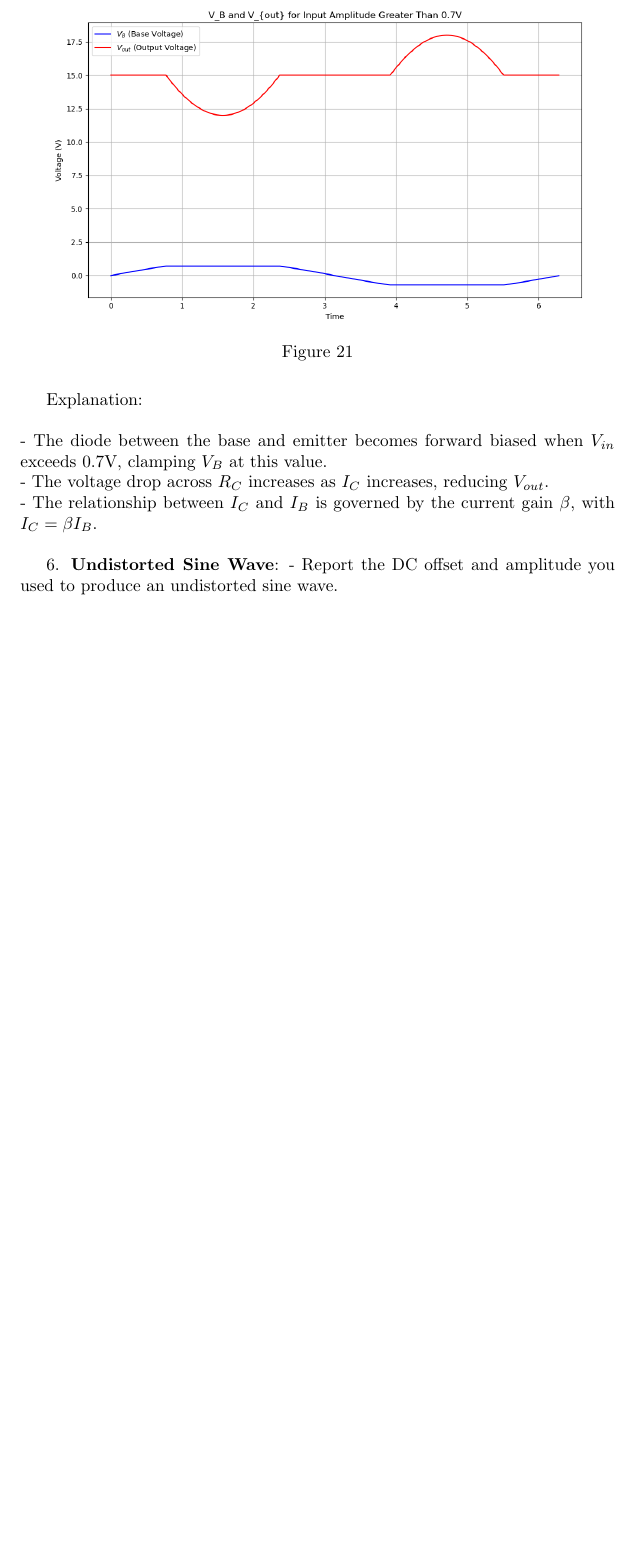
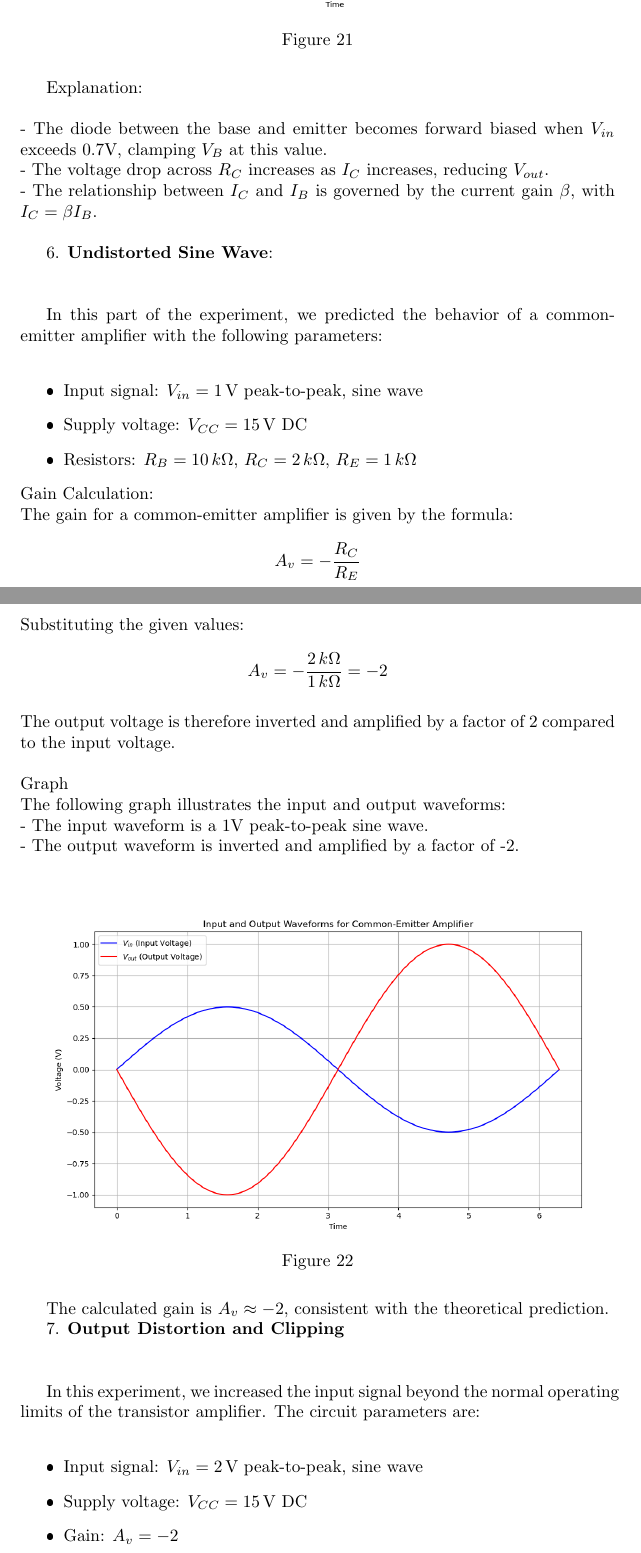
Before and after one commit to Quantum-Impulse/Eletronic-Techniques-Reports, a LaTeX document (Report 2/LaTex Lab/Report2.tex): part of page 18 of 18 before the commit and two parts of pages 18 and 19 of 20 after it, the two joined at a grey line, cut so that both start at the same text, the shorter picture padded with empty space. The pictures show the PDF file Report 2/LaTex Lab/Report2.pdf that the author committed with the source.

Commit message:
lab 5 done

```diff
--- a/Report 2/LaTex Lab/Report2.tex
+++ b/Report 2/LaTex Lab/Report2.tex
@@ -529,6 +529,48 @@ As the input amplitude exceeds 0.7V, the base-emitter junction becomes fully for
 
 \\ \\
 6. \textbf{Undistorted Sine Wave}:
-   - Report the DC offset and amplitude you used to produce an undistorted sine wave.
+\\ \\
 
-\end{document}
+In this part of the experiment, we predicted the behavior of a common-emitter amplifier with the following parameters: \\
+\begin{itemize}
+    \item Input signal: \( V_{in} = 1 \, \text{V peak-to-peak} \), sine wave
+    \item Supply voltage: \( V_{CC} = 15 \, \text{V DC} \)
+    \item Resistors: \( R_B = 10 \, k\Omega \), \( R_C = 2 \, k\Omega \), \( R_E = 1 \, k\Omega \)
+\end{itemize}
+\\ \\
+### Gain Calculation: \\
+The gain for a common-emitter amplifier is given by the formula:\\
+\[
+A_v = - \frac{R_C}{R_E}
+\]
+Substituting the given values:\\
+\[
+A_v = - \frac{2 \, k\Omega}{1 \, k\Omega} = -2
+\]
+\\
+The output voltage is therefore inverted and amplified by a factor of 2 compared to the input voltage.
+\\ \\
+### Graph\\
+The following graph illustrates the input and output waveforms: \\
+- The input waveform is a 1V peak-to-peak sine wave. \\
+- The output waveform is inverted and amplified by a factor of -2. \\
+\\
+\begin{figure}[H]
+    \centering
+    \includegraphics[width=0.9\textwidth]{./img/Lab5_6.png}
+    \caption{}
+    \label{fig:graph1}
+\end{figure}
+\\ \\
+
+The calculated gain is \( A_v \approx -2 \), consistent with the theoretical prediction.
+
+
+7. \textbf{Output Distortion and Clipping} \\ \\
+
+In this experiment, we increased the input signal beyond the normal operating limits of the transistor amplifier. The circuit parameters are:\\
+\begin{itemize}
+    \item Input signal: \( V_{in} = 2 \, \text{V peak-to-peak} \), sine wave
+    \item Supply voltage: \( V_{CC} = 15 \, \text{V DC} \)
+    \item Gain: \( A_v = -2 \)
+\end{itemize}
@@ -535,3 +583,15 @@ As the input amplitude exceeds 0.7V, the base-emitter junction becomes fully for
+\textbf{Graph:} \\ \\
+The following graph shows the input and output signals. The output is clearly clipped at \( \pm 15 \, \text{V} \), indicating the limits of the transistor’s amplification.
+\begin{figure}[H]
+    \centering
+    \includegraphics[width=0.9\textwidth]{./img/Lab5_7.png}
+    \caption{}
+    \label{fig:graph1}
+\end{figure}
+
+
+### Conclusion: \\
+Clipping is a common effect in amplifiers when the input signal is too large. The transistor can no longer linearly amplify the input, resulting in distortion at the peaks of the output signal.
 
 
 
```
Also changed, not shown: Report 2/LaTex Lab/Report2.pdf, Report 2/LaTex Lab/img/Lab5_6.png (added), Report 2/LaTex Lab/img/Lab5_7.png (added), Report 2/LaTex Lab/Report2.tex (6 more changed lines), 6 other files.
